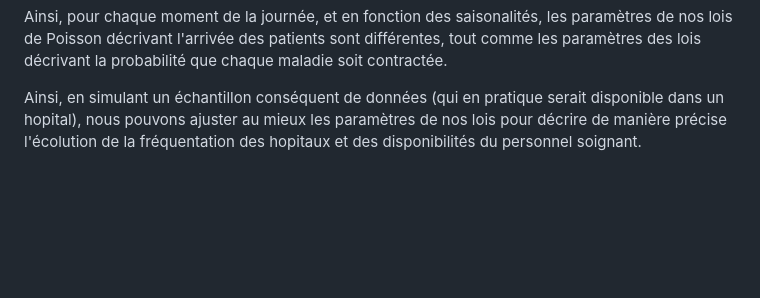
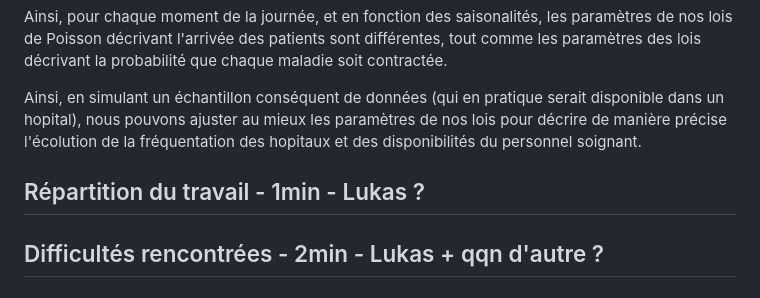
Before and after one commit to carlmonnaert/Medical-AI, a Markdown page: PRESENTATION.md, the part around the change. Drawn GitHub-style; blank space fills up the shorter version.

```diff
--- a/PRESENTATION.md
+++ b/PRESENTATION.md
@@ -74,3 +74,7 @@ La partie apprentissage de notre algorithme consite à ajuster en fonction des d
 Ainsi, pour chaque moment de la journée, et en fonction des saisonalités, les paramètres de nos lois de Poisson décrivant l'arrivée des patients sont différentes, tout comme les paramètres des lois décrivant la probabilité que chaque maladie soit contractée.
 
 Ainsi, en simulant un échantillon conséquent de données (qui en pratique serait disponible dans un hopital), nous pouvons ajuster au mieux les paramètres de nos lois pour décrire de manière précise l'écolution de la fréquentation des hopitaux et des disponibilités du personnel soignant.
+
+## Répartition du travail - 1min - Lukas ?
+
+## Difficultés rencontrées - 2min - Lukas + qqn d'autre ?
```
